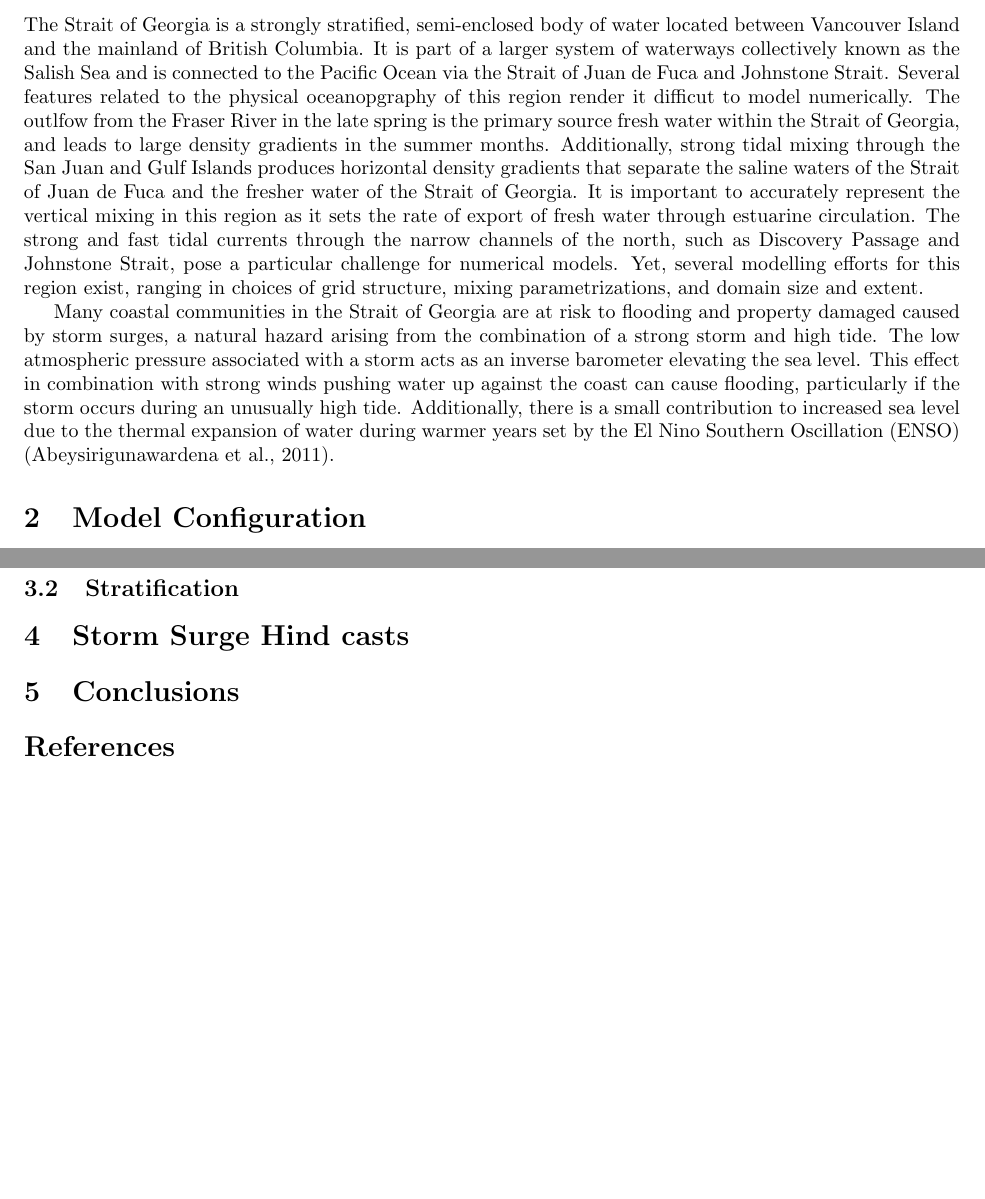
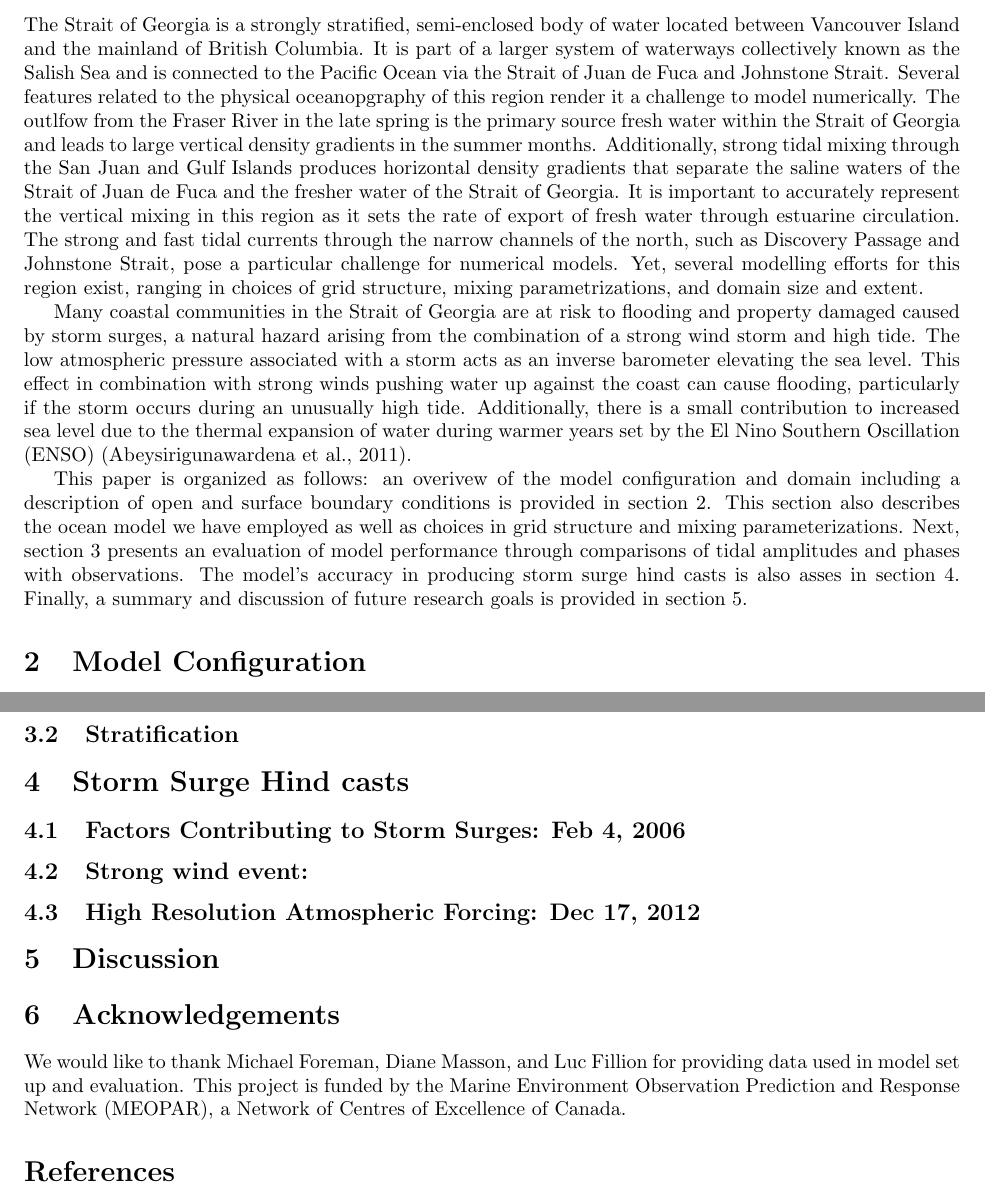
Before and after one commit to SalishSeaCast/storm-surge, a LaTeX paper (RoughWork/manuscript.tex): two parts of pages 1 and 5 of 5 before the commit and two parts of pages 1 and 5 of 6 after it, joined at a grey line, cut so that both start at the same text, the shorter picture padded with empty space. Compiled offline with pdfLaTeX.

Commit message:
Added acknowledgements and paper outline

```diff
--- a/RoughWork/manuscript.tex
+++ b/RoughWork/manuscript.tex
@@ -21,17 +21,18 @@ Abstract to be completed
 %some general intro paragraph here
 
 %my attempt at physical oceanopgraphy SoG- Susan feel free to edit.
-The Strait of Georgia is a strongly stratified, semi-enclosed body of water located between Vancouver Island and the mainland of British Columbia. It is part of a larger system of waterways collectively known as the Salish Sea and is connected to the Pacific Ocean via the Strait of Juan de Fuca and Johnstone Strait. Several features related to the physical oceanopgraphy of this region render it difficut to model numerically. The outlfow from the Fraser River in the late spring is the primary source fresh water within the Strait of Georgia, and leads to large density gradients in the summer months. Additionally, strong tidal mixing through the San Juan and Gulf Islands produces horizontal density gradients that separate the saline waters of the Strait of Juan de Fuca and the fresher water of the Strait of Georgia. It is important to accurately represent the vertical mixing in this region as it sets the rate of export of fresh water through estuarine circulation. The strong and fast tidal currents through the narrow channels of the north, such as Discovery Passage and Johnstone Strait, pose a particular challenge for numerical models. Yet, several modelling efforts for this region exist, ranging in choices of grid structure, mixing parametrizations, and domain size and extent.
+The Strait of Georgia is a strongly stratified, semi-enclosed body of water located between Vancouver Island and the mainland of British Columbia. It is part of a larger system of waterways collectively known as the Salish Sea and is connected to the Pacific Ocean via the Strait of Juan de Fuca and Johnstone Strait. Several features related to the physical oceanopgraphy of this region render it a challenge to model numerically. The outlfow from the Fraser River in the late spring is the primary source fresh water within the Strait of Georgia and leads to large vertical density gradients in the summer months. Additionally, strong tidal mixing through the San Juan and Gulf Islands produces horizontal density gradients that separate the saline waters of the Strait of Juan de Fuca and the fresher water of the Strait of Georgia. It is important to accurately represent the vertical mixing in this region as it sets the rate of export of fresh water through estuarine circulation. The strong and fast tidal currents through the narrow channels of the north, such as Discovery Passage and Johnstone Strait, pose a particular challenge for numerical models. Yet, several modelling efforts for this region exist, ranging in choices of grid structure, mixing parametrizations, and domain size and extent.
 
 %overview oF SoG/Salish Sea models
 
 
 %intro to storm surges
-Many coastal communities in the Strait of Georgia are at risk to flooding and property damaged caused by storm surges, a natural hazard arising from the combination of a strong storm and high tide. The low atmospheric pressure associated with a storm acts as an inverse barometer elevating the sea level. This effect in combination with strong winds pushing water up against the coast can cause flooding, particularly if the storm occurs during an unusually high tide.  Additionally, there is a small contribution to increased sea level due to the thermal expansion of water during warmer years set by the El Nino Southern Oscillation (ENSO) \citep{abeys2011extreme}. %more on past events, significance
+Many coastal communities in the Strait of Georgia are at risk to flooding and property damaged caused by storm surges, a natural hazard arising from the combination of a strong wind storm and high tide. The low atmospheric pressure associated with a storm acts as an inverse barometer elevating the sea level. This effect in combination with strong winds pushing water up against the coast can cause flooding, particularly if the storm occurs during an unusually high tide.  Additionally, there is a small contribution to increased sea level due to the thermal expansion of water during warmer years set by the El Nino Southern Oscillation (ENSO) \citep{abeys2011extreme}. %more on past events, significance
 
 %storm surge modelling
 
 %overview of paper: model configuration, model evaluation, storm surge hindcasts.
+This paper is organized as follows: an overivew of the model configuration and domain including a description of open and surface boundary conditions is provided in section \ref{sec:config}. This section also describes the ocean model we have employed as well as choices in grid structure and mixing parameterizations. Next, section \ref{sec:model} presents an evaluation of model performance through comparisons of tidal amplitudes and phases with observations. The model's accuracy in producing storm surge hind casts is also asses in section \ref{sec:storm}. Finally, a summary and discussion of future research goals is provided in section \ref{sec:diss}.
 
 \section{Model Configuration}\label{sec:config}
 %To be included: NEMO overview, tides, rivers, bathymetry, atmospheric forcing, vertical/lateral mixing, boundary conditions, grid.
@@ -115,11 +116,26 @@ Complex differences were less than ??cm at all stations in our domain, which was
 %if it's favourable, we could compare our complex differences to Foreman et al (1995), who got an average of D=3cm for M2 and D=2.5cm for K1
 
 \subsection{Stratification}
+%outline: thalweg, plots of winter/summer stratty
 
 \section{Storm Surge Hind casts}\label{sec:storm}
+%outline:
+%1. factors contributing to storm surge with focus on Feb 2006 event
+%2. Strong wind event but no surge (maybe Dec 2006 or Nov 2009)
+%3. High resolution wind (hopefully Dec 2012)
 
-\section{Conclusions}\label{sec:conclusions}
+\subsection{Factors Contributing to Storm Surges: Feb 4, 2006}
 
+\subsection{Strong wind event: }
+
+\subsection{High Resolution Atmospheric Forcing: Dec 17, 2012}
+
+\section{Discussion}\label{sec:diss}
+%future directions: running real time, biology and chemistry, model improvements?
+
+\section{Acknowledgements}\label{sec:ack}
+We would like to thank Michael Foreman, Diane Masson, and Luc Fillion for providing data used in model set up and evaluation. This project is funded by the Marine Environment Observation Prediction and Response Network (MEOPAR), a Network of Centres of Excellence of Canada.
+%I'm likely missing a lot more (Keith, Youyu, Vasily, JP, Rich, Mark). Not sure about authorship but something to think about for later....
 
 \bibliographystyle{chicago}
 \bibliography{ref}
```
Also changed, not shown: RoughWork/manuscript.pdf, RoughWork/manuscript.tex (6 more changed lines), 2 other files.
